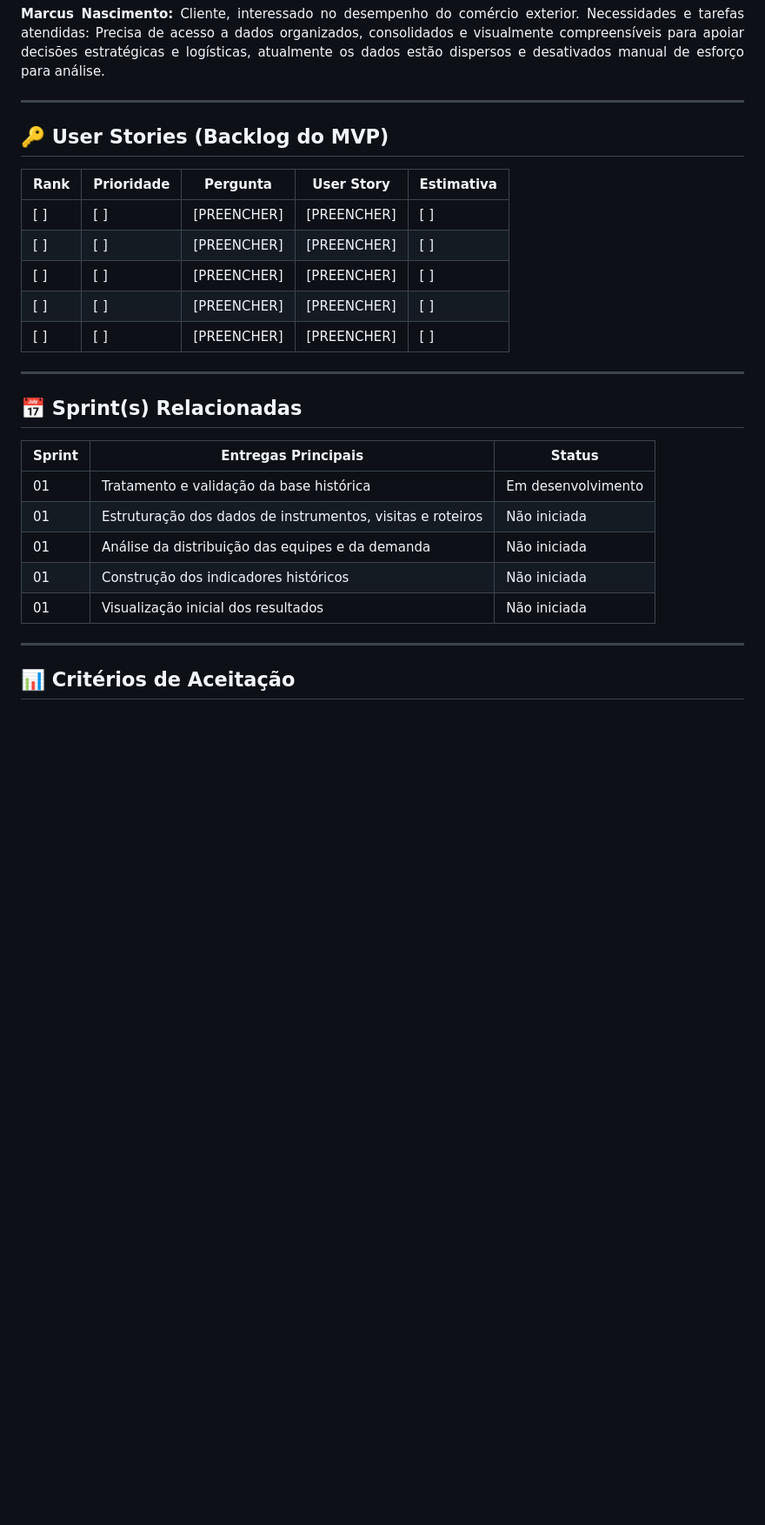
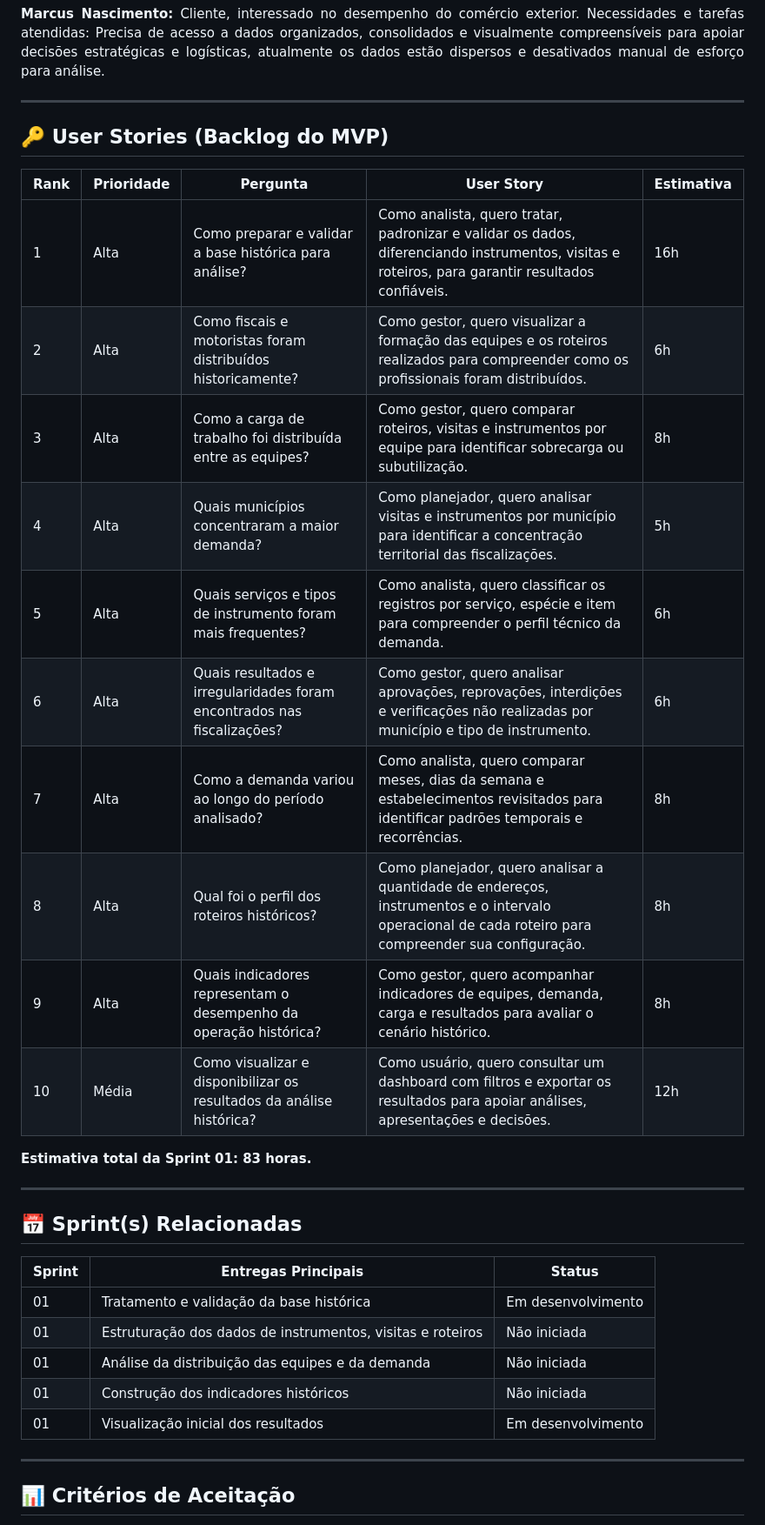
Before and after one commit to SafeFlow-1-0/Api_log3, a Markdown page: sp1.md, the part around the change. Shown at 87% size. Rendered like a GitHub page; blank space fills up the shorter version.

Commit message:
Add user stories and update sprint status

```diff
--- a/sp1.md
+++ b/sp1.md
@@ -57,16 +57,22 @@
 </p>
 
 ---
-
 ## 🔑 User Stories (Backlog do MVP)
 
 | Rank | Prioridade | Pergunta | User Story | Estimativa |
 |------|------------|----------|------------|------------|
-| [ ] | [ ] | [PREENCHER] | [PREENCHER] | [ ] |
-| [ ] | [ ] | [PREENCHER] | [PREENCHER] | [ ] |
-| [ ] | [ ] | [PREENCHER] | [PREENCHER] | [ ] |
-| [ ] | [ ] | [PREENCHER] | [PREENCHER] | [ ] |
-| [ ] | [ ] | [PREENCHER] | [PREENCHER] | [ ] |
+| 1 | Alta | Como preparar e validar a base histórica para análise? | Como analista, quero tratar, padronizar e validar os dados, diferenciando instrumentos, visitas e roteiros, para garantir resultados confiáveis. | 16h |
+| 2 | Alta | Como fiscais e motoristas foram distribuídos historicamente? | Como gestor, quero visualizar a formação das equipes e os roteiros realizados para compreender como os profissionais foram distribuídos. | 6h |
+| 3 | Alta | Como a carga de trabalho foi distribuída entre as equipes? | Como gestor, quero comparar roteiros, visitas e instrumentos por equipe para identificar sobrecarga ou subutilização. | 8h |
+| 4 | Alta | Quais municípios concentraram a maior demanda? | Como planejador, quero analisar visitas e instrumentos por município para identificar a concentração territorial das fiscalizações. | 5h |
+| 5 | Alta | Quais serviços e tipos de instrumento foram mais frequentes? | Como analista, quero classificar os registros por serviço, espécie e item para compreender o perfil técnico da demanda. | 6h |
+| 6 | Alta | Quais resultados e irregularidades foram encontrados nas fiscalizações? | Como gestor, quero analisar aprovações, reprovações, interdições e verificações não realizadas por município e tipo de instrumento. | 6h |
+| 7 | Alta | Como a demanda variou ao longo do período analisado? | Como analista, quero comparar meses, dias da semana e estabelecimentos revisitados para identificar padrões temporais e recorrências. | 8h |
+| 8 | Alta | Qual foi o perfil dos roteiros históricos? | Como planejador, quero analisar a quantidade de endereços, instrumentos e o intervalo operacional de cada roteiro para compreender sua configuração. | 8h |
+| 9 | Alta | Quais indicadores representam o desempenho da operação histórica? | Como gestor, quero acompanhar indicadores de equipes, demanda, carga e resultados para avaliar o cenário histórico. | 8h |
+| 10 | Média | Como visualizar e disponibilizar os resultados da análise histórica? | Como usuário, quero consultar um dashboard com filtros e exportar os resultados para apoiar análises, apresentações e decisões. | 12h |
+
+**Estimativa total da Sprint 01: 83 horas.**
 
 ---
 
@@ -78,7 +84,7 @@
 | 01 | Estruturação dos dados de instrumentos, visitas e roteiros | Não iniciada |
 | 01 | Análise da distribuição das equipes e da demanda | Não iniciada |
 | 01 | Construção dos indicadores históricos | Não iniciada |
-| 01 | Visualização inicial dos resultados | Não iniciada |
+| 01 | Visualização inicial dos resultados | Em desenvolvimento |
 
 ---
 
```
